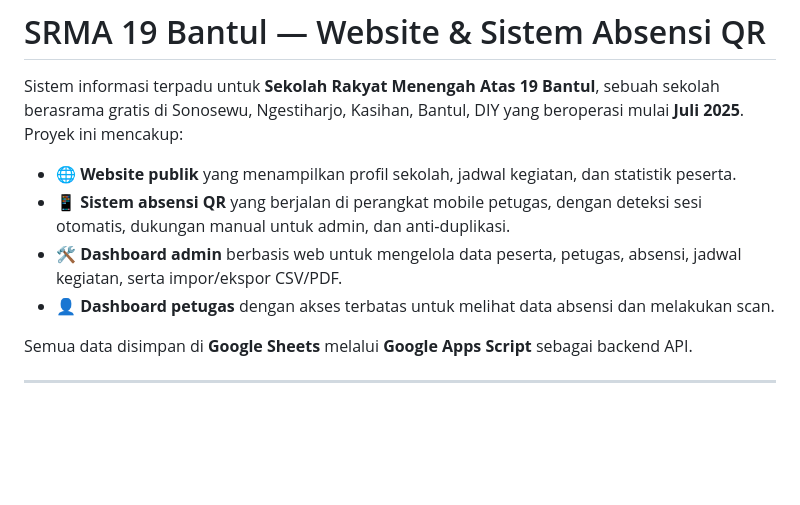
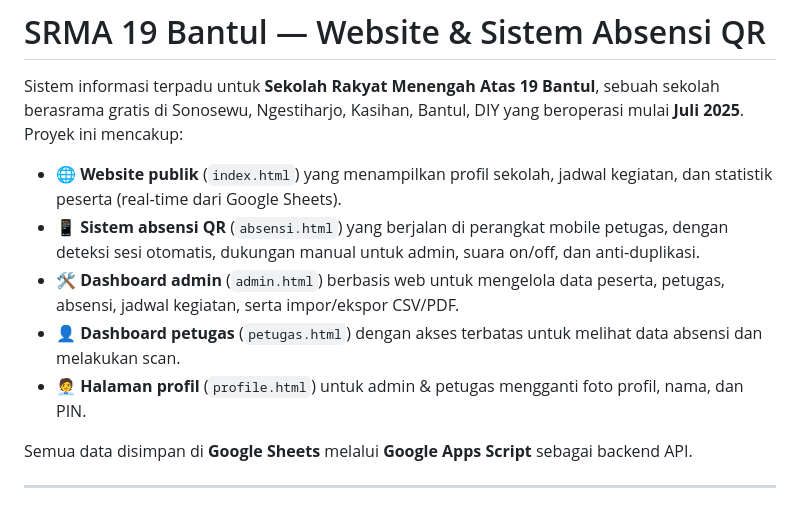
Before and after one commit to nuhasmith/SRMA19, a Markdown page: readme.md, the part around one of its changes. GitHub-like rendering; blank space fills up the shorter version.

```diff
--- a/readme.md
+++ b/readme.md
@@ -2,10 +2,11 @@
 
 Sistem informasi terpadu untuk **Sekolah Rakyat Menengah Atas 19 Bantul**, sebuah sekolah berasrama gratis di Sonosewu, Ngestiharjo, Kasihan, Bantul, DIY yang beroperasi mulai **Juli 2025**. Proyek ini mencakup:
 
-- 🌐 **Website publik** yang menampilkan profil sekolah, jadwal kegiatan, dan statistik peserta.
-- 📱 **Sistem absensi QR** yang berjalan di perangkat mobile petugas, dengan deteksi sesi otomatis, dukungan manual untuk admin, dan anti‑duplikasi.
-- 🛠️ **Dashboard admin** berbasis web untuk mengelola data peserta, petugas, absensi, jadwal kegiatan, serta impor/ekspor CSV/PDF.
-- 👤 **Dashboard petugas** dengan akses terbatas untuk melihat data absensi dan melakukan scan.
+- 🌐 **Website publik** (`index.html`) yang menampilkan profil sekolah, jadwal kegiatan, dan statistik peserta (real‑time dari Google Sheets).
+- 📱 **Sistem absensi QR** (`absensi.html`) yang berjalan di perangkat mobile petugas, dengan deteksi sesi otomatis, dukungan manual untuk admin, suara on/off, dan anti‑duplikasi.
+- 🛠️ **Dashboard admin** (`admin.html`) berbasis web untuk mengelola data peserta, petugas, absensi, jadwal kegiatan, serta impor/ekspor CSV/PDF.
+- 👤 **Dashboard petugas** (`petugas.html`) dengan akses terbatas untuk melihat data absensi dan melakukan scan.
+- 🧑‍💼 **Halaman profil** (`profile.html`) untuk admin & petugas mengganti foto profil, nama, dan PIN.
 
 Semua data disimpan di **Google Sheets** melalui **Google Apps Script** sebagai backend API.
 
```
Also changed, not shown: other parts of readme.md (+28 -12 lines).
